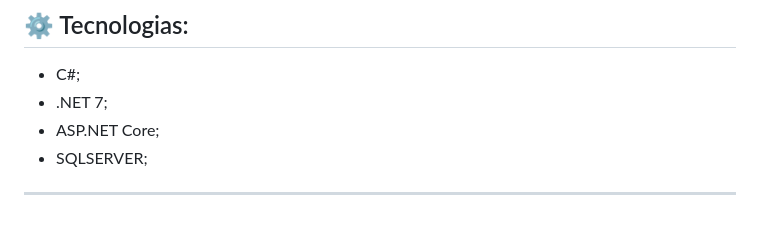
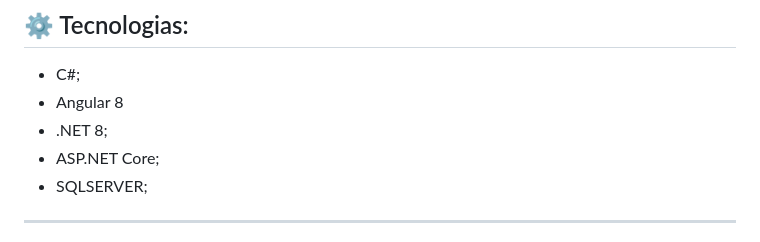
Before and after one commit to PedroAbreuHS/InvestmentPortfolio, a Markdown page: README.md, the part around the change. Rendered like a GitHub page.

```diff
--- a/README.md
+++ b/README.md
@@ -29,7 +29,8 @@ ________________________________________________________________________________
 
 ## ⚙️ Tecnologias:
 * C#;
-* .NET 7;
+* Angular 8
+* .NET 8;
 * ASP.NET Core;
 * SQLSERVER;
 
```
